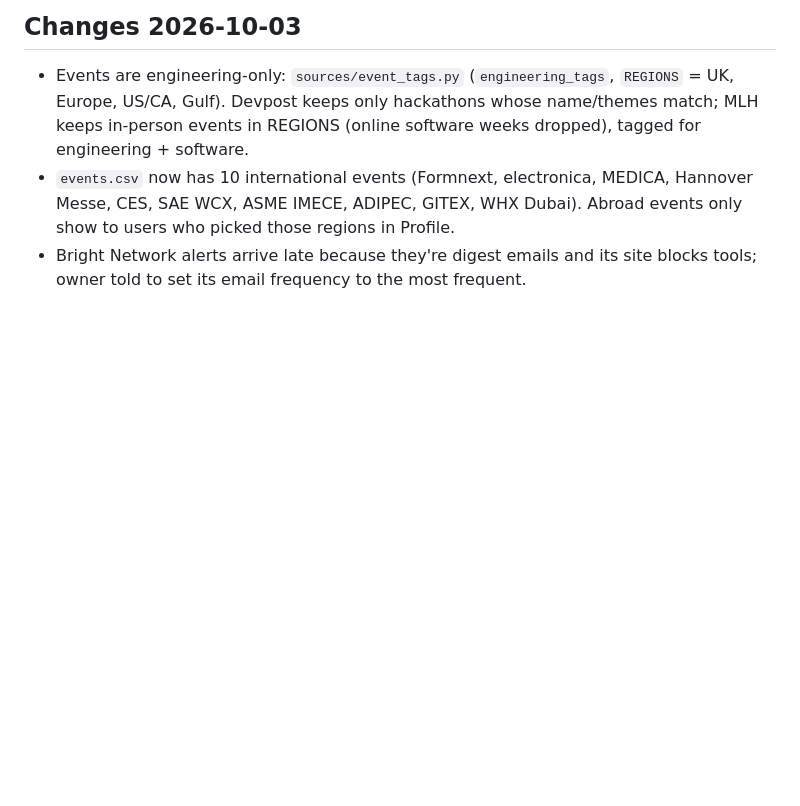
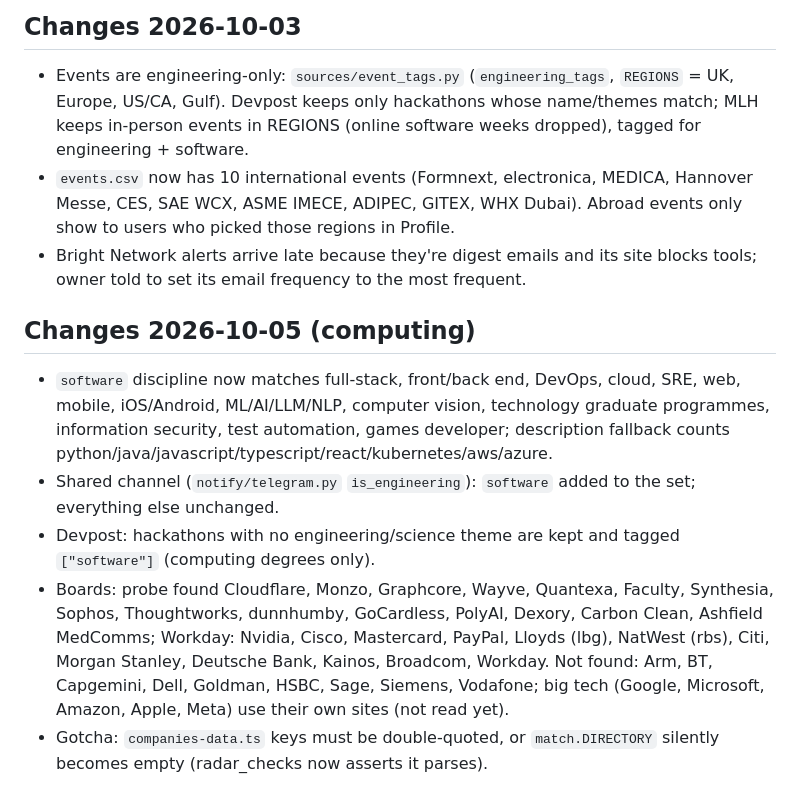
Before and after one commit to JaafarAlDarukee/nimbus, a Markdown page: vault/04 Radar.md, the part around the change. Rendered like a GitHub page; blank space fills up the shorter version.

Commit message:
Vault: computing done
Co-Authored-By: Claude Opus 5.5 <noreply@anthropic.com>

```diff
--- a/vault/04 Radar.md
+++ b/vault/04 Radar.md
@@ -72,3 +72,10 @@ Back to [[00 Start Here]] · code in `radar/`
 - Events are engineering-only: `sources/event_tags.py` (`engineering_tags`, `REGIONS` = UK, Europe, US/CA, Gulf). Devpost keeps only hackathons whose name/themes match; MLH keeps in-person events in REGIONS (online software weeks dropped), tagged for engineering + software.
 - `events.csv` now has 10 international events (Formnext, electronica, MEDICA, Hannover Messe, CES, SAE WCX, ASME IMECE, ADIPEC, GITEX, WHX Dubai). Abroad events only show to users who picked those regions in Profile.
 - Bright Network alerts arrive late because they're digest emails and its site blocks tools; owner told to set its email frequency to the most frequent.
+
+## Changes 2026-10-05 (computing)
+- `software` discipline now matches full-stack, front/back end, DevOps, cloud, SRE, web, mobile, iOS/Android, ML/AI/LLM/NLP, computer vision, technology graduate programmes, information security, test automation, games developer; description fallback counts python/java/javascript/typescript/react/kubernetes/aws/azure.
+- Shared channel (`notify/telegram.py` `is_engineering`): `software` added to the set; everything else unchanged.
+- Devpost: hackathons with no engineering/science theme are kept and tagged `["software"]` (computing degrees only).
+- Boards: probe found Cloudflare, Monzo, Graphcore, Wayve, Quantexa, Faculty, Synthesia, Sophos, Thoughtworks, dunnhumby, GoCardless, PolyAI, Dexory, Carbon Clean, Ashfield MedComms; Workday: Nvidia, Cisco, Mastercard, PayPal, Lloyds (lbg), NatWest (rbs), Citi, Morgan Stanley, Deutsche Bank, Kainos, Broadcom, Workday. Not found: Arm, BT, Capgemini, Dell, Goldman, HSBC, Sage, Siemens, Vodafone; big tech (Google, Microsoft, Amazon, Apple, Meta) use their own sites (not read yet).
+- Gotcha: `companies-data.ts` keys must be double-quoted, or `match.DIRECTORY` silently becomes empty (radar_checks now asserts it parses).
```
Also changed, not shown: vault/00 Start Here.md (+2 -1 lines), vault/06 Website.md (+3 -0 lines).
